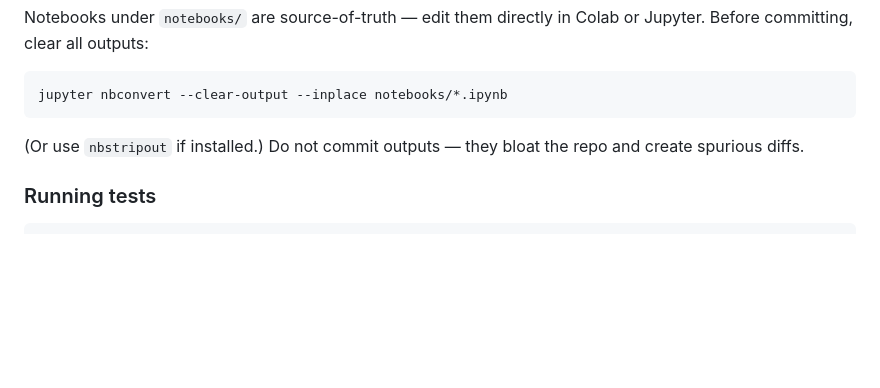
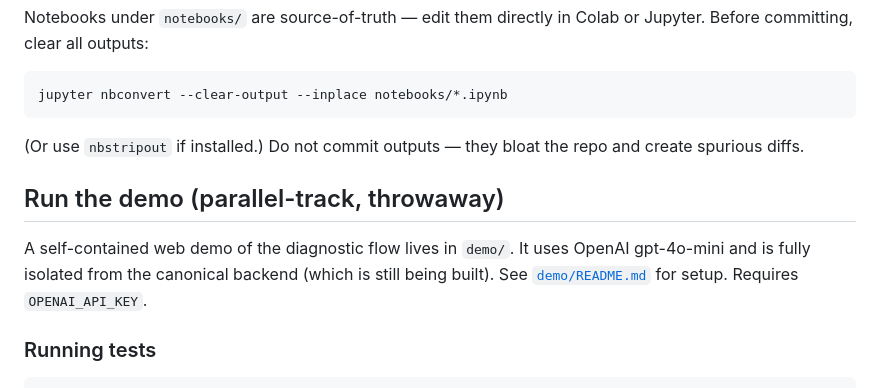
Before and after one commit to nhantpv/DermAssist_v1, a Markdown page: README.md, the part around the change. Drawn GitHub-style; blank space fills up the shorter version.

Commit message:
TIP-DEMO: README pointer to demo/
Co-Authored-By: Claude Opus 4.7 (1M context) <noreply@anthropic.com>

````diff
--- a/README.md
+++ b/README.md
@@ -97,6 +97,13 @@ jupyter nbconvert --clear-output --inplace notebooks/*.ipynb
 (Or use `nbstripout` if installed.) Do not commit outputs — they bloat
 the repo and create spurious diffs.
 
+## Run the demo (parallel-track, throwaway)
+
+A self-contained web demo of the diagnostic flow lives in `demo/`. It
+uses OpenAI gpt-4o-mini and is fully isolated from the canonical
+backend (which is still being built). See [`demo/README.md`](demo/README.md)
+for setup. Requires `OPENAI_API_KEY`.
+
 ### Running tests
 
 ```bash
````
